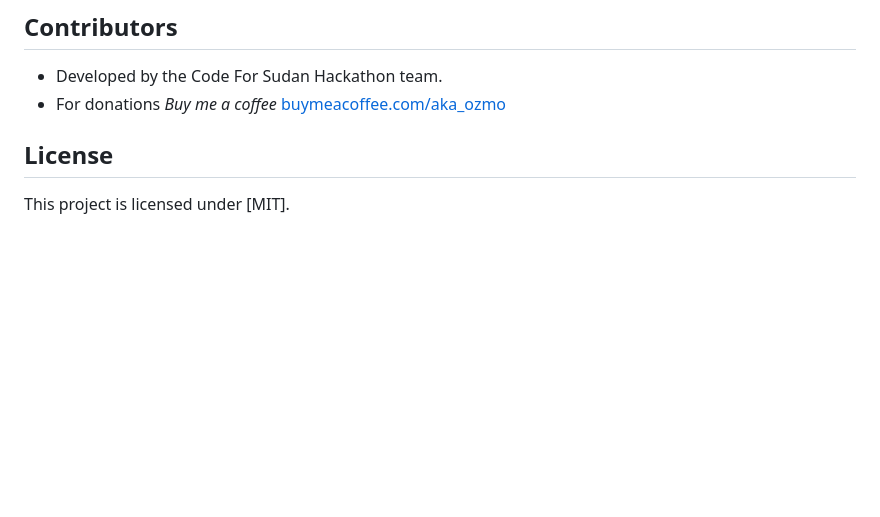
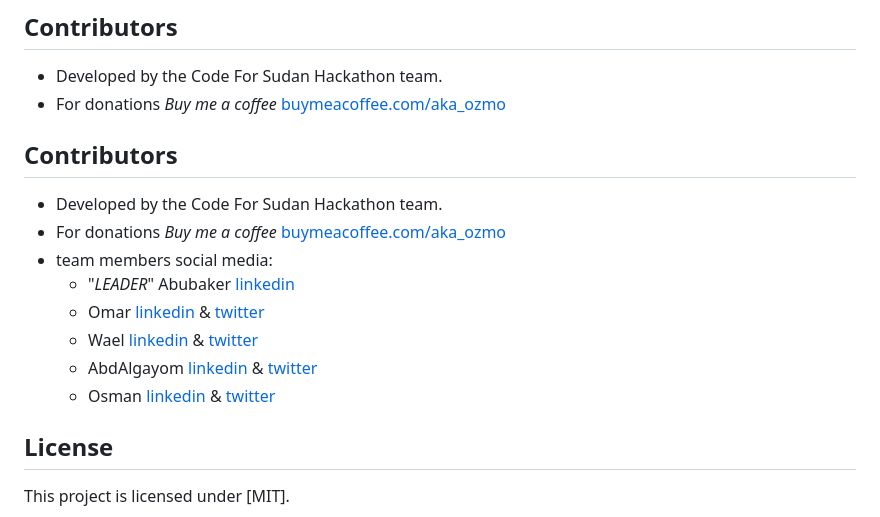
Before and after one commit to AbobakerAhmed/Code-For-Sudan, a Markdown page: README.md, the part around the change. Rendered like a GitHub page; blank space fills up the shorter version.

```diff
--- a/README.md
+++ b/README.md
@@ -84,7 +84,15 @@ The system consists of three interconnected applications designed to streamline
 ## Contributors
 - Developed by the Code For Sudan Hackathon team.
 - For donations *Buy me a coffee* [buymeacoffee.com/aka_ozmo](https://buymeacoffee.com/aka_ozmo)
-
+## Contributors
+- Developed by the Code For Sudan Hackathon team.
+- For donations *Buy me a coffee* [buymeacoffee.com/aka_ozmo](https://buymeacoffee.com/aka_ozmo)
+- team members social media:
+  - "*LEADER*" Abubaker [linkedin](https://www.linkedin.com/in/abobaker-ahmed/)
+  - Omar [linkedin](https://www.linkedin.com/in/omar-el-khiali-215433271/) & [twitter](https://x.com/el_khiali19)
+  - Wael [linkedin](https://www.linkedin.com/in/wael-monis-709104310/ ) & [twitter](https://x.com/waelmonis)
+  - AbdAlgayom [linkedin](https://www.linkedin.com/in/abdo-yassin-9a4561233/) & [twitter](https://x.com/Abdo_yassin03)
+  - Osman [linkedin](https://www.linkedin.com/in/osman-ali-25b6a9379/) & [twitter](https://x.com/aka_ozmo)
 
 ## License
 This project is licensed under [MIT].
```
